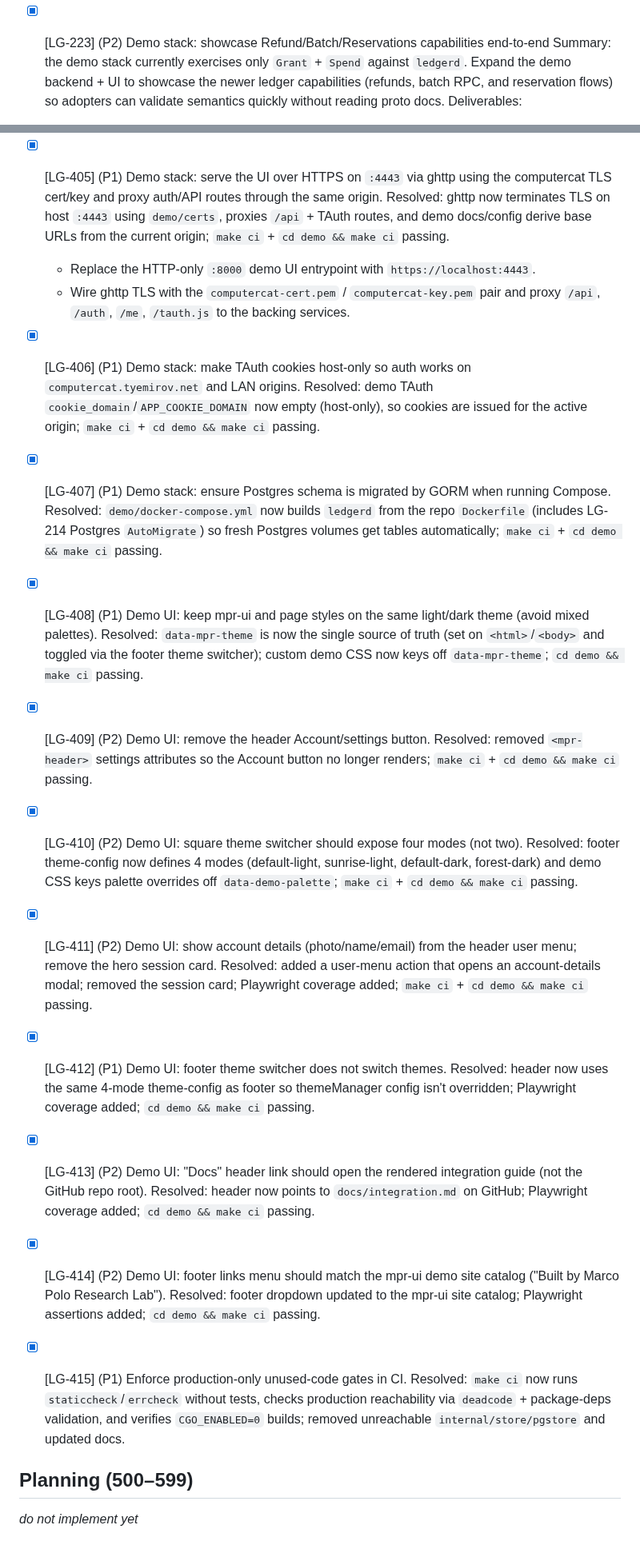
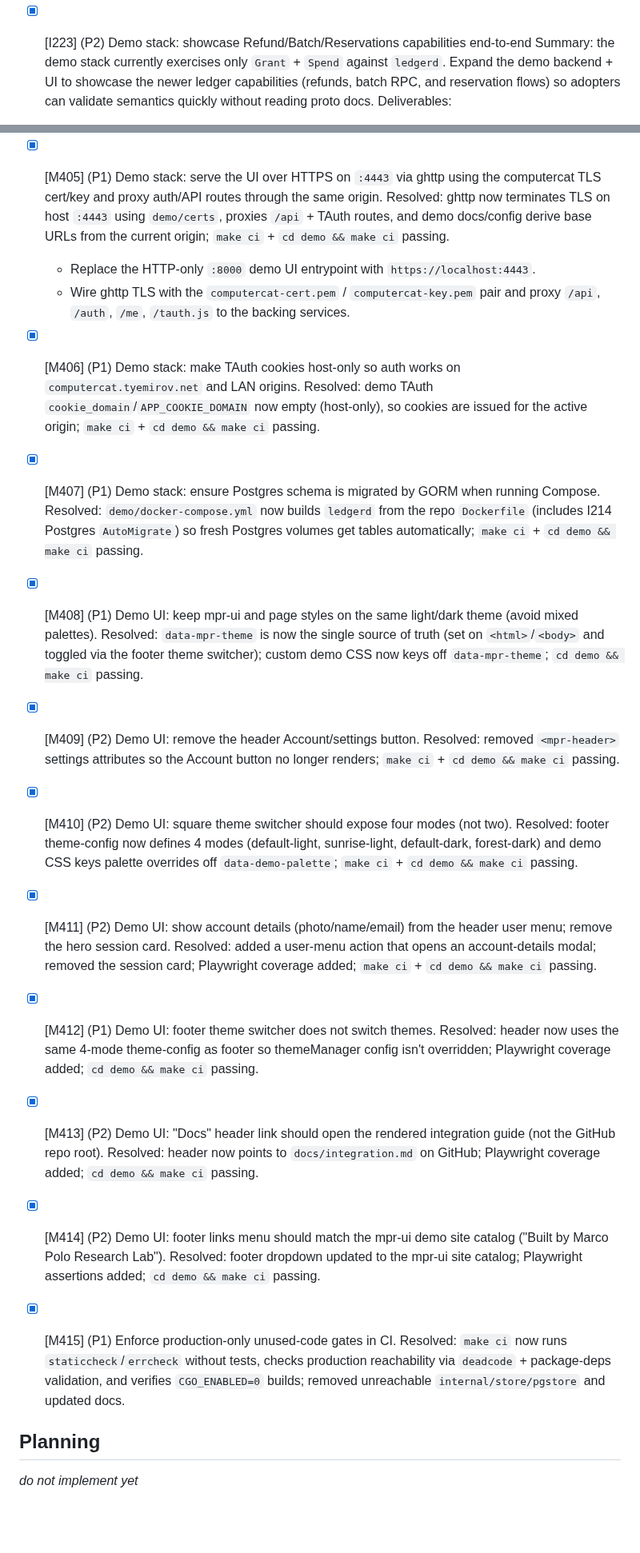
Before and after one commit to tyemirov/ledger, a Markdown page: .mprlab/ISSUES.md, 2 parts joined by grey strips. Shown at 80% size. GitHub-like rendering; blank space fills up the shorter version.

Commit message:
docs: update issue formatting to use section-letter IDs instead of LG- prefixes

```diff
--- a/.mprlab/ISSUES.md
+++ b/.mprlab/ISSUES.md
@@ -145,7 +145,7 @@ Each issue is formatted as `- [ ] [LG-<number>]`. When resolved it becomes -` [x
   - Tooling: `timeout -k 350s -s SIGKILL 350s make ci` passes (coverage gate included).
   Resolved 2026-02-10: removed `BOOTSTRAP_GRANTS_JSON` + bootstrap grant policy/backfill tooling so ledger mutations are always explicit RPCs; updated docs/env templates and deleted bootstrap-only store plumbing; `make ci` passing.
 
-- [x] [LG-223] (P2) Demo stack: showcase Refund/Batch/Reservations capabilities end-to-end
+- [x] [I223] (P2) Demo stack: showcase Refund/Batch/Reservations capabilities end-to-end
   Summary: the demo stack currently exercises only `Grant` + `Spend` against `ledgerd`. Expand the demo backend + UI to showcase the newer ledger capabilities (refunds, batch RPC, and reservation flows) so adopters can validate semantics quickly without reading proto docs.
   Deliverables:
   - Demo backend (`demo/backend`): add HTTP endpoints that drive ledger RPCs for:
@@ -191,30 +193,30 @@ Each issue is formatted as `- [ ] [LG-<number>]`. When resolved it becomes -` [x
   - Demo page currently renders largely unstyled because it uses custom classnames without a CSS file.
   - `mpr-ui` auth bootstrap expects `window.initAuthClient` to exist when `mpr-ui.js` runs; the current dynamic loader can race and prevent auth events (wallet never loads).
 
-- [x] [LG-405] (P1) Demo stack: serve the UI over HTTPS on `:4443` via ghttp using the computercat TLS cert/key and proxy auth/API routes through the same origin. Resolved: ghttp now terminates TLS on host `:4443` using `demo/certs`, proxies `/api` + TAuth routes, and demo docs/config derive base URLs from the current origin; `make ci` + `cd demo && make ci` passing.
+- [x] [M405] (P1) Demo stack: serve the UI over HTTPS on `:4443` via ghttp using the computercat TLS cert/key and proxy auth/API routes through the same origin. Resolved: ghttp now terminates TLS on host `:4443` using `demo/certs`, proxies `/api` + TAuth routes, and demo docs/config derive base URLs from the current origin; `make ci` + `cd demo && make ci` passing.
   - Replace the HTTP-only `:8000` demo UI entrypoint with `https://localhost:4443`.
   - Wire ghttp TLS with the `computercat-cert.pem` / `computercat-key.pem` pair and proxy `/api`, `/auth`, `/me`, `/tauth.js` to the backing services.
 
-- [x] [LG-406] (P1) Demo stack: make TAuth cookies host-only so auth works on `computercat.tyemirov.net` and LAN origins. Resolved: demo TAuth `cookie_domain`/`APP_COOKIE_DOMAIN` now empty (host-only), so cookies are issued for the active origin; `make ci` + `cd demo && make ci` passing.
+- [x] [M406] (P1) Demo stack: make TAuth cookies host-only so auth works on `computercat.tyemirov.net` and LAN origins. Resolved: demo TAuth `cookie_domain`/`APP_COOKIE_DOMAIN` now empty (host-only), so cookies are issued for the active origin; `make ci` + `cd demo && make ci` passing.
 
-- [x] [LG-407] (P1) Demo stack: ensure Postgres schema is migrated by GORM when running Compose. Resolved: `demo/docker-compose.yml` now builds `ledgerd` from the repo `Dockerfile` (includes LG-214 Postgres `AutoMigrate`) so fresh Postgres volumes get tables automatically; `make ci` + `cd demo && make ci` passing.
+- [x] [M407] (P1) Demo stack: ensure Postgres schema is migrated by GORM when running Compose. Resolved: `demo/docker-compose.yml` now builds `ledgerd` from the repo `Dockerfile` (includes I214 Postgres `AutoMigrate`) so fresh Postgres volumes get tables automatically; `make ci` + `cd demo && make ci` passing.
 
-- [x] [LG-408] (P1) Demo UI: keep mpr-ui and page styles on the same light/dark theme (avoid mixed palettes). Resolved: `data-mpr-theme` is now the single source of truth (set on `<html>`/`<body>` and toggled via the footer theme switcher); custom demo CSS now keys off `data-mpr-theme`; `cd demo && make ci` passing.
+- [x] [M408] (P1) Demo UI: keep mpr-ui and page styles on the same light/dark theme (avoid mixed palettes). Resolved: `data-mpr-theme` is now the single source of truth (set on `<html>`/`<body>` and toggled via the footer theme switcher); custom demo CSS now keys off `data-mpr-theme`; `cd demo && make ci` passing.
 
-- [x] [LG-409] (P2) Demo UI: remove the header Account/settings button. Resolved: removed `<mpr-header>` settings attributes so the Account button no longer renders; `make ci` + `cd demo && make ci` passing.
+- [x] [M409] (P2) Demo UI: remove the header Account/settings button. Resolved: removed `<mpr-header>` settings attributes so the Account button no longer renders; `make ci` + `cd demo && make ci` passing.
 
-- [x] [LG-410] (P2) Demo UI: square theme switcher should expose four modes (not two). Resolved: footer theme-config now defines 4 modes (default-light, sunrise-light, default-dark, forest-dark) and demo CSS keys palette overrides off `data-demo-palette`; `make ci` + `cd demo && make ci` passing.
+- [x] [M410] (P2) Demo UI: square theme switcher should expose four modes (not two). Resolved: footer theme-config now defines 4 modes (default-light, sunrise-light, default-dark, forest-dark) and demo CSS keys palette overrides off `data-demo-palette`; `make ci` + `cd demo && make ci` passing.
 
-- [x] [LG-411] (P2) Demo UI: show account details (photo/name/email) from the header user menu; remove the hero session card. Resolved: added a user-menu action that opens an account-details modal; removed the session card; Playwright coverage added; `make ci` + `cd demo && make ci` passing.
+- [x] [M411] (P2) Demo UI: show account details (photo/name/email) from the header user menu; remove the hero session card. Resolved: added a user-menu action that opens an account-details modal; removed the session card; Playwright coverage added; `make ci` + `cd demo && make ci` passing.
 
-- [x] [LG-412] (P1) Demo UI: footer theme switcher does not switch themes. Resolved: header now uses the same 4-mode theme-config as footer so themeManager config isn't overridden; Playwright coverage added; `cd demo && make ci` passing.
+- [x] [M412] (P1) Demo UI: footer theme switcher does not switch themes. Resolved: header now uses the same 4-mode theme-config as footer so themeManager config isn't overridden; Playwright coverage added; `cd demo && make ci` passing.
 
-- [x] [LG-413] (P2) Demo UI: "Docs" header link should open the rendered integration guide (not the GitHub repo root). Resolved: header now points to `docs/integration.md` on GitHub; Playwright coverage added; `cd demo && make ci` passing.
+- [x] [M413] (P2) Demo UI: "Docs" header link should open the rendered integration guide (not the GitHub repo root). Resolved: header now points to `docs/integration.md` on GitHub; Playwright coverage added; `cd demo && make ci` passing.
 
-- [x] [LG-414] (P2) Demo UI: footer links menu should match the mpr-ui demo site catalog ("Built by Marco Polo Research Lab"). Resolved: footer dropdown updated to the mpr-ui site catalog; Playwright assertions added; `cd demo && make ci` passing.
+- [x] [M414] (P2) Demo UI: footer links menu should match the mpr-ui demo site catalog ("Built by Marco Polo Research Lab"). Resolved: footer dropdown updated to the mpr-ui site catalog; Playwright assertions added; `cd demo && make ci` passing.
 
-- [x] [LG-415] (P1) Enforce production-only unused-code gates in CI. Resolved: `make ci` now runs `staticcheck`/`errcheck` without tests, checks production reachability via `deadcode` + package-deps validation, and verifies `CGO_ENABLED=0` builds; removed unreachable `internal/store/pgstore` and updated docs.
+- [x] [M415] (P1) Enforce production-only unused-code gates in CI. Resolved: `make ci` now runs `staticcheck`/`errcheck` without tests, checks production reachability via `deadcode` + package-deps validation, and verifies `CGO_ENABLED=0` builds; removed unreachable `internal/store/pgstore` and updated docs.
 
 
-## Planning (500–599)
+## Planning
 *do not implement yet*
```
Also changed, not shown: other parts of .mprlab/ISSUES.md (+36 -34 lines).
